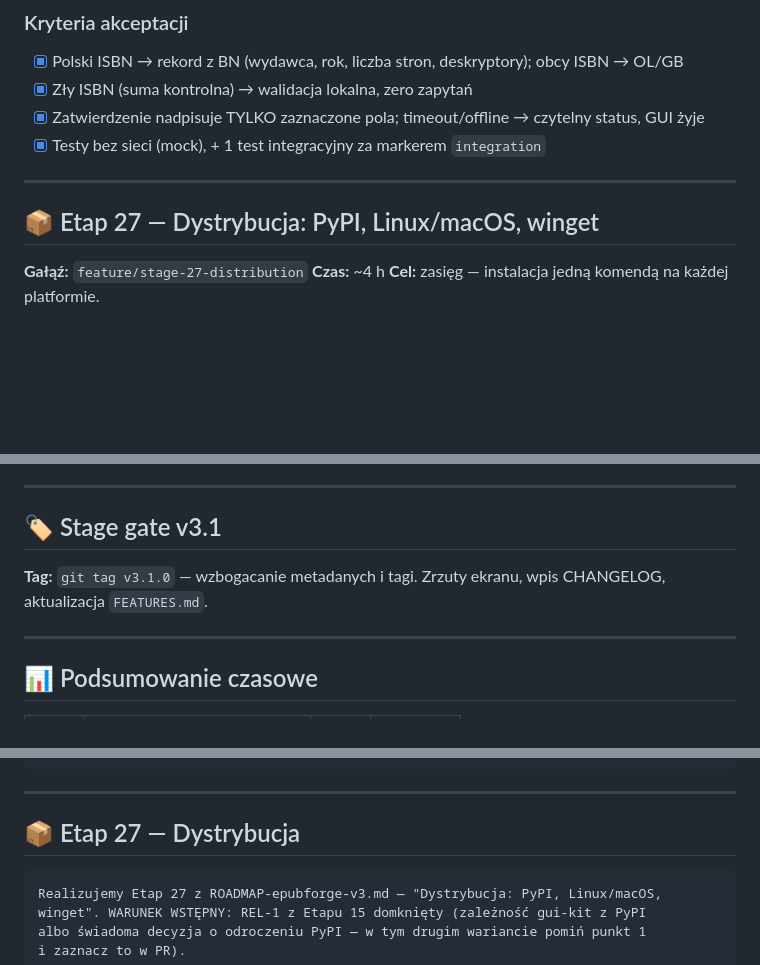
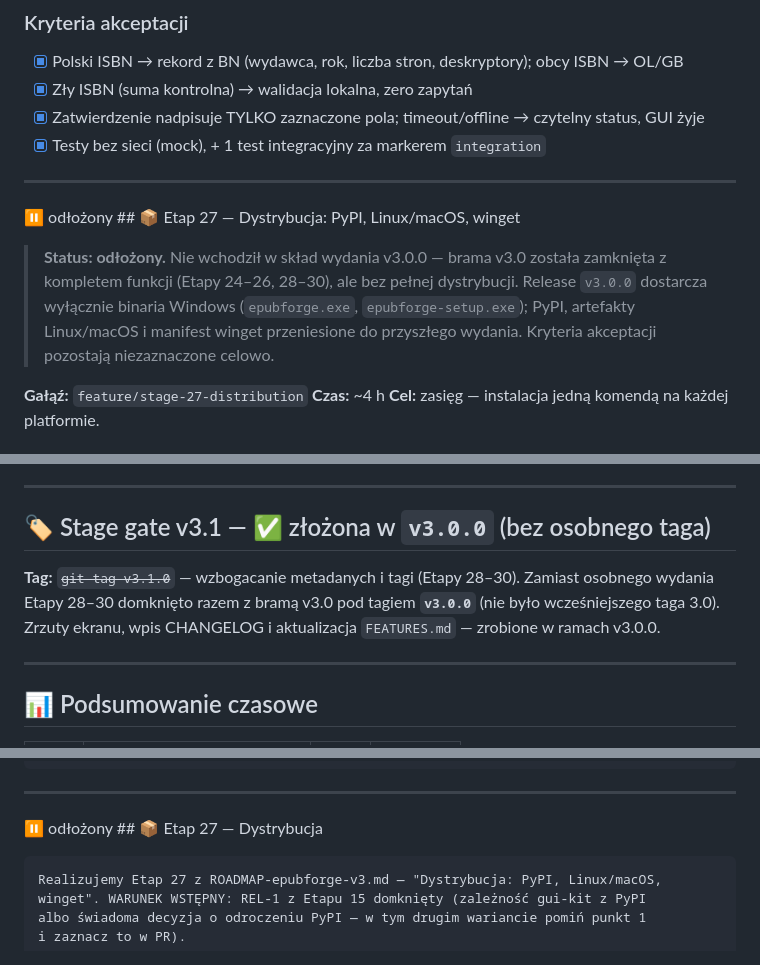
Before and after one commit to chodzkos/epubforge, a Markdown page: docs/ROADMAP-epubforge-v3.md, 3 parts joined by grey strips. Drawn GitHub-style; blank space fills up the shorter version.

````diff
--- a/docs/ROADMAP-epubforge-v3.md
+++ b/docs/ROADMAP-epubforge-v3.md
@@ -457,7 +457,9 @@ def replace_in_epub(epub: Epub, query: str, replacement: str, *, ...) -> Replace
 
 ---
 
-## 📦 Etap 27 — Dystrybucja: PyPI, Linux/macOS, winget
+⏸️ odłożony ## 📦 Etap 27 — Dystrybucja: PyPI, Linux/macOS, winget
+
+> **Status: odłożony.** Nie wchodził w skład wydania v3.0.0 — brama v3.0 została zamknięta z kompletem funkcji (Etapy 24–26, 28–30), ale bez pełnej dystrybucji. Release `v3.0.0` dostarcza wyłącznie binaria Windows (`epubforge.exe`, `epubforge-setup.exe`); PyPI, artefakty Linux/macOS i manifest winget przeniesione do przyszłego wydania. Kryteria akceptacji pozostają niezaznaczone celowo.
 
 **Gałąź:** `feature/stage-27-distribution`
 **Czas:** ~4 h
@@ -571,8 +573,8 @@ def replace_in_epub(epub: Epub, query: str, replacement: str, *, ...) -> Replace
 
 ---
 
-## 🏷️ Stage gate v3.1
-**Tag:** `git tag v3.1.0` — wzbogacanie metadanych i tagi. Zrzuty ekranu, wpis CHANGELOG, aktualizacja `FEATURES.md`.
+## 🏷️ Stage gate v3.1 — ✅ złożona w `v3.0.0` (bez osobnego taga)
+**Tag:** ~~`git tag v3.1.0`~~ — wzbogacanie metadanych i tagi (Etapy 28–30). Zamiast osobnego wydania Etapy 28–30 domknięto razem z bramą v3.0 pod tagiem **`v3.0.0`** (nie było wcześniejszego taga 3.0). Zrzuty ekranu, wpis CHANGELOG i aktualizacja `FEATURES.md` — zrobione w ramach v3.0.0.
 
 ---
 
@@ -1075,7 +1077,7 @@ Po potwierdzeniu:
 
 ---
 
-## 📦 Etap 27 — Dystrybucja
+⏸️ odłożony ## 📦 Etap 27 — Dystrybucja
 
 ```
 Realizujemy Etap 27 z ROADMAP-epubforge-v3.md — "Dystrybucja: PyPI, Linux/macOS,
````
Also changed, not shown: other parts of docs/ROADMAP-epubforge-v3.md (+11 -11 lines).
